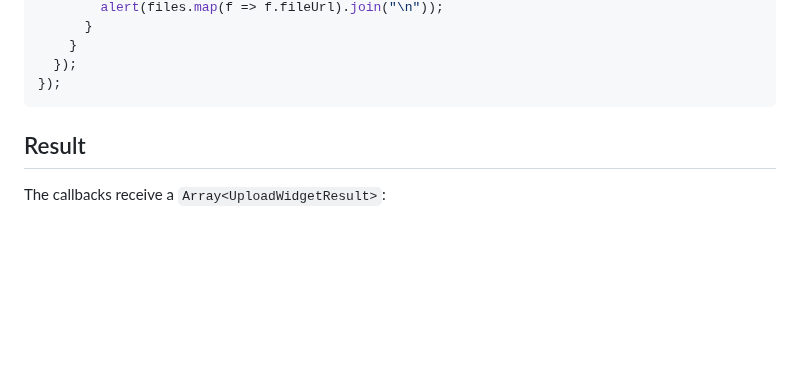
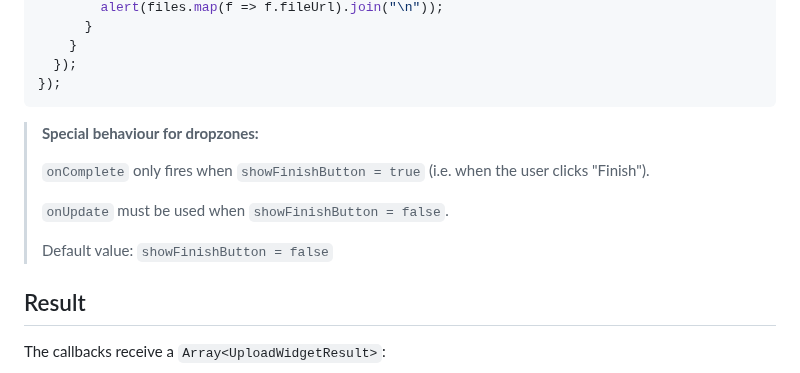
Before and after one commit to bytescale/bytescale-upload-widget-jquery, a Markdown page: README.md, the part around the change. Rendered like a GitHub page; blank space fills up the shorter version.

Commit message:
Add notes re. dropzone behaviour

````diff
--- a/README.md
+++ b/README.md
@@ -136,6 +136,14 @@ $(() => {
   });
 });
 ```
+
+> **Special behaviour for dropzones:**
+>
+> `onComplete` only fires when `showFinishButton = true` (i.e. when the user clicks "Finish").
+>
+> `onUpdate` must be used when `showFinishButton = false`.
+>
+> Default value: `showFinishButton = false`
 
 ## Result
 
````
